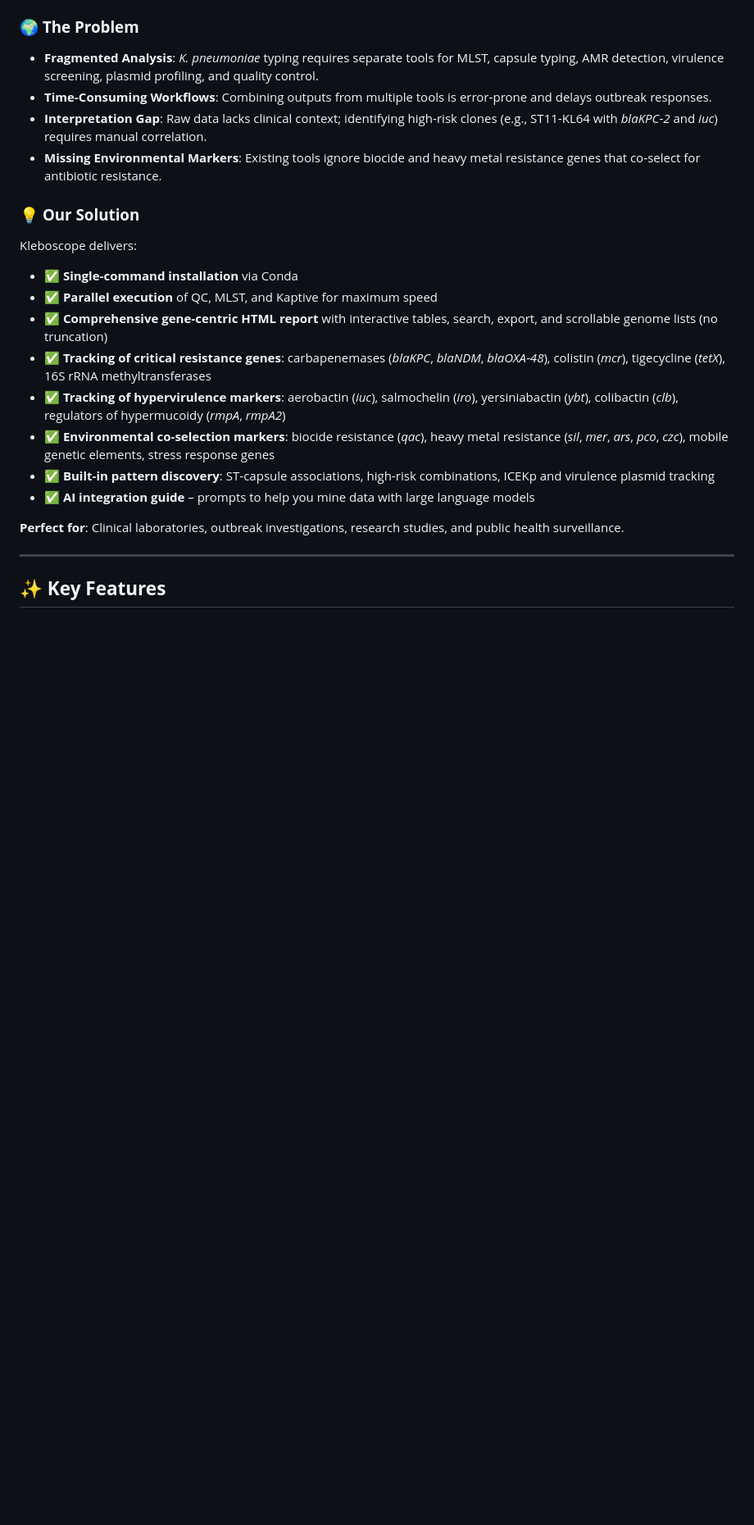
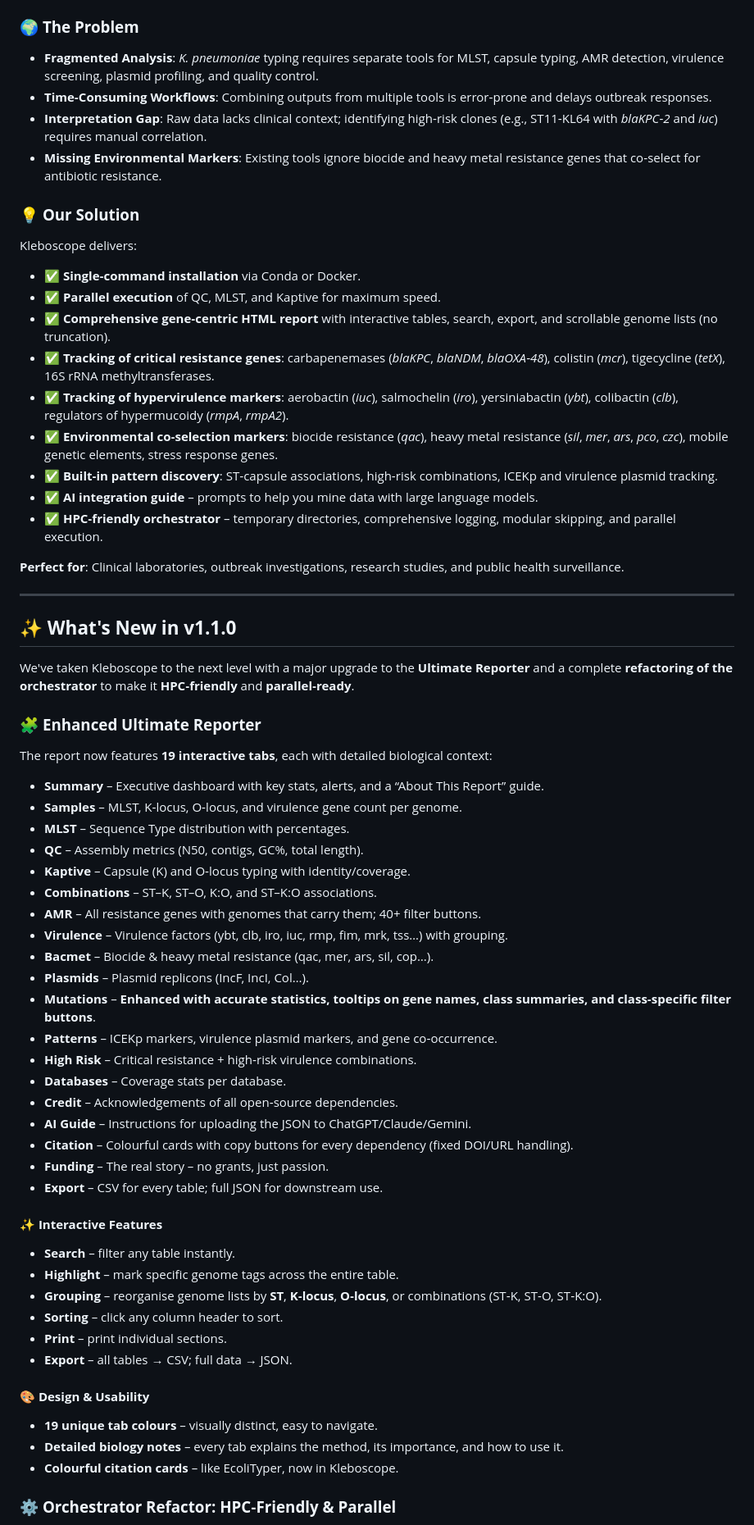
Before and after one commit to bbeckley-hub/Kleboscope, a Markdown page: README.md, the part around one of its changes. Shown at 82% size. Drawn GitHub-style; blank space fills up the shorter version.

```diff
--- a/README.md
+++ b/README.md
@@ -103,17 +96,59 @@
 
 ### 💡 **Our Solution**
 Kleboscope delivers:
-- **✅ Single‑command installation** via Conda
-- **✅ Parallel execution** of QC, MLST, and Kaptive for maximum speed
-- **✅ Comprehensive gene‑centric HTML report** with interactive tables, search, export, and scrollable genome lists (no truncation)
-- **✅ Tracking of critical resistance genes**: carbapenemases (*blaKPC*, *blaNDM*, *blaOXA‑48*), colistin (*mcr*), tigecycline (*tetX*), 16S rRNA methyltransferases
-- **✅ Tracking of hypervirulence markers**: aerobactin (*iuc*), salmochelin (*iro*), yersiniabactin (*ybt*), colibactin (*clb*), regulators of hypermucoidy (*rmpA*, *rmpA2*)
-- **✅ Environmental co‑selection markers**: biocide resistance (*qac*), heavy metal resistance (*sil*, *mer*, *ars*, *pco*, *czc*), mobile genetic elements, stress response genes
-- **✅ Built‑in pattern discovery**: ST‑capsule associations, high‑risk combinations, ICEKp and virulence plasmid tracking
-- **✅ AI integration guide** – prompts to help you mine data with large language models
+- ✅ **Single‑command installation** via Conda or Docker.
+- ✅ **Parallel execution** of QC, MLST, and Kaptive for maximum speed.
+- ✅ **Comprehensive gene‑centric HTML report** with interactive tables, search, export, and scrollable genome lists (no truncation).
+- ✅ **Tracking of critical resistance genes**: carbapenemases (*blaKPC*, *blaNDM*, *blaOXA‑48*), colistin (*mcr*), tigecycline (*tetX*), 16S rRNA methyltransferases.
+- ✅ **Tracking of hypervirulence markers**: aerobactin (*iuc*), salmochelin (*iro*), yersiniabactin (*ybt*), colibactin (*clb*), regulators of hypermucoidy (*rmpA*, *rmpA2*).
+- ✅ **Environmental co‑selection markers**: biocide resistance (*qac*), heavy metal resistance (*sil*, *mer*, *ars*, *pco*, *czc*), mobile genetic elements, stress response genes.
+- ✅ **Built‑in pattern discovery**: ST‑capsule associations, high‑risk combinations, ICEKp and virulence plasmid tracking.
+- ✅ **AI integration guide** – prompts to help you mine data with large language models.
+- ✅ **HPC‑friendly orchestrator** – temporary directories, comprehensive logging, modular skipping, and parallel execution.
 
 **Perfect for**: Clinical laboratories, outbreak investigations, research studies, and public health surveillance.
 
 ---
 
-## ✨ **Key Features**
+## ✨ **What's New in v1.1.0**
+
+We've taken Kleboscope to the next level with a major upgrade to the **Ultimate Reporter** and a complete **refactoring of the orchestrator** to make it **HPC‑friendly** and **parallel‑ready**.
+
+### 🧩 **Enhanced Ultimate Reporter**
+The report now features **19 interactive tabs**, each with detailed biological context:
+
+- **Summary** – Executive dashboard with key stats, alerts, and a “About This Report” guide.
+- **Samples** – MLST, K‑locus, O‑locus, and virulence gene count per genome.
+- **MLST** – Sequence Type distribution with percentages.
+- **QC** – Assembly metrics (N50, contigs, GC%, total length).
+- **Kaptive** – Capsule (K) and O‑locus typing with identity/coverage.
+- **Combinations** – ST–K, ST–O, K:O, and ST–K:O associations.
+- **AMR** – All resistance genes with genomes that carry them; 40+ filter buttons.
+- **Virulence** – Virulence factors (ybt, clb, iro, iuc, rmp, fim, mrk, tss…) with grouping.
+- **Bacmet** – Biocide & heavy metal resistance (qac, mer, ars, sil, cop…).
+- **Plasmids** – Plasmid replicons (IncF, IncI, Col…).
+- **Mutations** – **Enhanced with accurate statistics, tooltips on gene names, class summaries, and class‑specific filter buttons**.
+- **Patterns** – ICEKp markers, virulence plasmid markers, and gene co‑occurrence.
+- **High Risk** – Critical resistance + high‑risk virulence combinations.
+- **Databases** – Coverage stats per database.
+- **Credit** – Acknowledgements of all open‑source dependencies.
+- **AI Guide** – Instructions for uploading the JSON to ChatGPT/Claude/Gemini.
+- **Citation** – Colourful cards with copy buttons for every dependency (fixed DOI/URL handling).
+- **Funding** – The real story – no grants, just passion.
+- **Export** – CSV for every table; full JSON for downstream use.
+
+#### ✨ **Interactive Features**
+- **Search** – filter any table instantly.
+- **Highlight** – mark specific genome tags across the entire table.
+- **Grouping** – reorganise genome lists by **ST**, **K‑locus**, **O‑locus**, or combinations (ST‑K, ST‑O, ST‑K:O).
+- **Sorting** – click any column header to sort.
+- **Print** – print individual sections.
+- **Export** – all tables → CSV; full data → JSON.
+
+#### 🎨 **Design & Usability**
+- **19 unique tab colours** – visually distinct, easy to navigate.
+- **Detailed biology notes** – every tab explains the method, its importance, and how to use it.
+- **Colourful citation cards** – like EcoliTyper, now in Kleboscope.
+
+### ⚙️ **Orchestrator Refactor: HPC‑Friendly & Parallel**
+
```
Also changed, not shown: other parts of README.md (+113 -291 lines).
